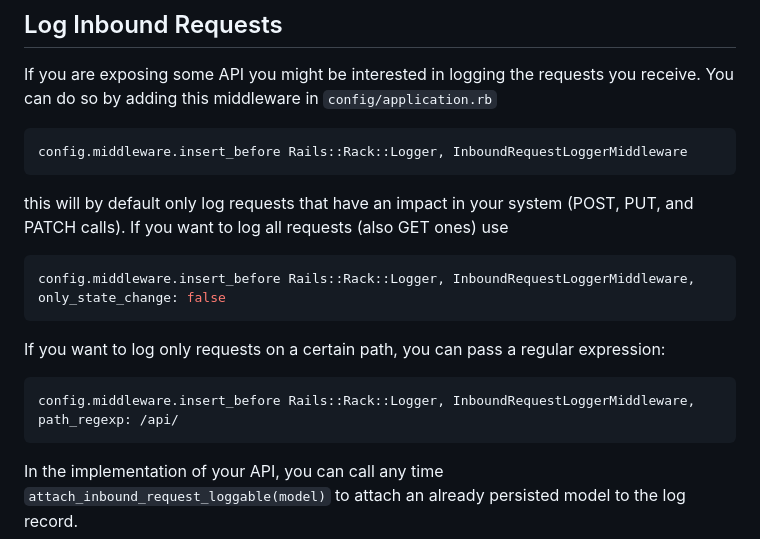
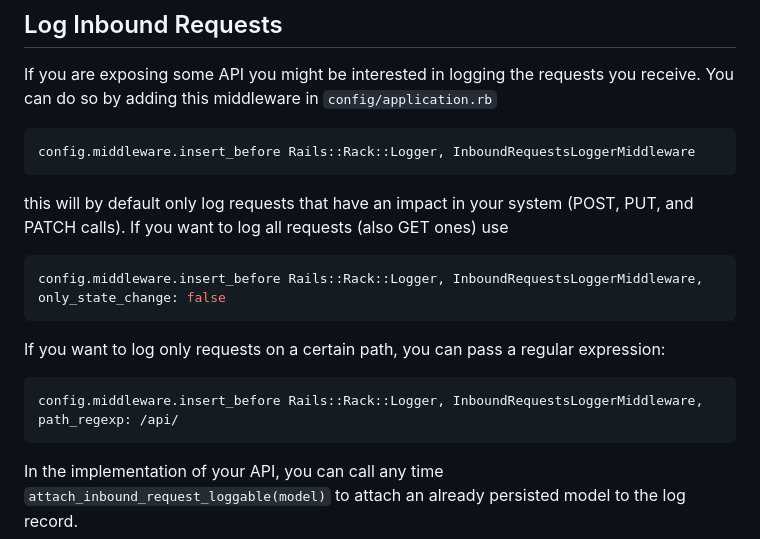
Before and after one commit to renuo/rails_api_logger, a Markdown page: README.md, the part around the change. GitHub-like rendering.

````diff
--- a/README.md
+++ b/README.md
@@ -85,20 +85,20 @@ If you are exposing some API you might be interested in logging the requests you
 You can do so by adding this middleware in `config/application.rb`
 
 ```ruby
-config.middleware.insert_before Rails::Rack::Logger, InboundRequestLoggerMiddleware
+config.middleware.insert_before Rails::Rack::Logger, InboundRequestsLoggerMiddleware
 ```
 
 this will by default only log requests that have an impact in your system (POST, PUT, and PATCH calls).
 If you want to log all requests (also GET ones) use
 
 ```ruby
-config.middleware.insert_before Rails::Rack::Logger, InboundRequestLoggerMiddleware, only_state_change: false
+config.middleware.insert_before Rails::Rack::Logger, InboundRequestsLoggerMiddleware, only_state_change: false
 ```
 
 If you want to log only requests on a certain path, you can pass a regular expression:
 
 ```ruby
-config.middleware.insert_before Rails::Rack::Logger, InboundRequestLoggerMiddleware, path_regexp: /api/
+config.middleware.insert_before Rails::Rack::Logger, InboundRequestsLoggerMiddleware, path_regexp: /api/
 ```
 
 
````
